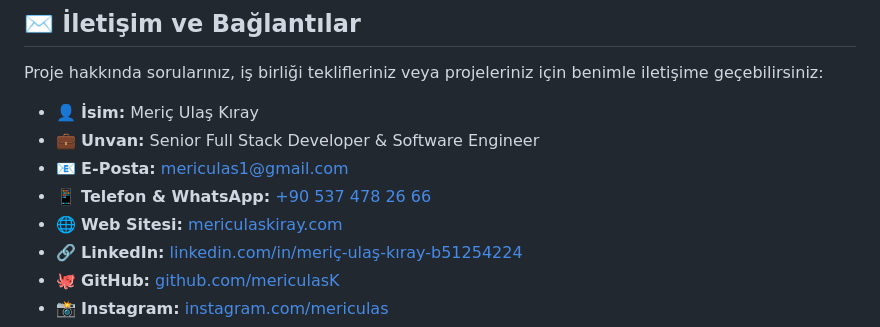
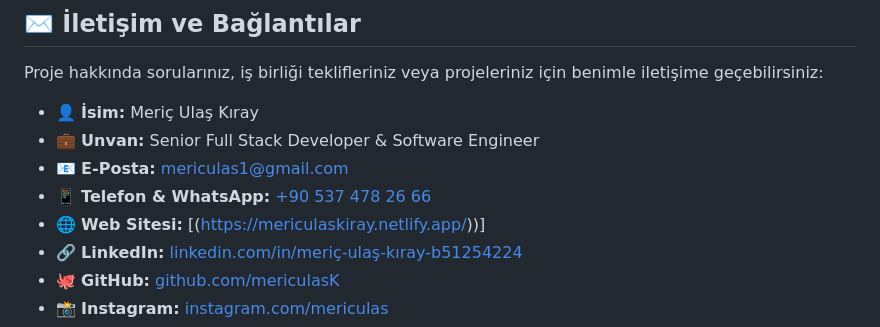
Before and after one commit to mericulasK/Mericulaskiray-Personal-Website, a Markdown page: README.md, the part around the change. Drawn GitHub-style.

Commit message:
Update personal website link in README

```diff
--- a/README.md
+++ b/README.md
@@ -174,7 +174,7 @@ Proje hakkında sorularınız, iş birliği teklifleriniz veya projeleriniz içi
 - 💼 **Unvan:** Senior Full Stack Developer & Software Engineer
 - 📧 **E-Posta:** [mericulas1@gmail.com](mailto:mericulas1@gmail.com)
 - 📱 **Telefon & WhatsApp:** [+90 537 478 26 66](https://wa.me/905374782666)
-- 🌐 **Web Sitesi:** [mericulaskiray.com](https://mericulaskiray.com)
+- 🌐 **Web Sitesi:** [(https://mericulaskiray.netlify.app/))]
 - 🔗 **LinkedIn:** [linkedin.com/in/meriç-ulaş-kıray-b51254224](https://www.linkedin.com/in/meri%C3%A7-ula%C5%9F-k%C4%B1ray-b51254224/)
 - 🐙 **GitHub:** [github.com/mericulasK](https://github.com/mericulasK)
 - 📸 **Instagram:** [instagram.com/mericulas](https://www.instagram.com/mericulas/)
```
